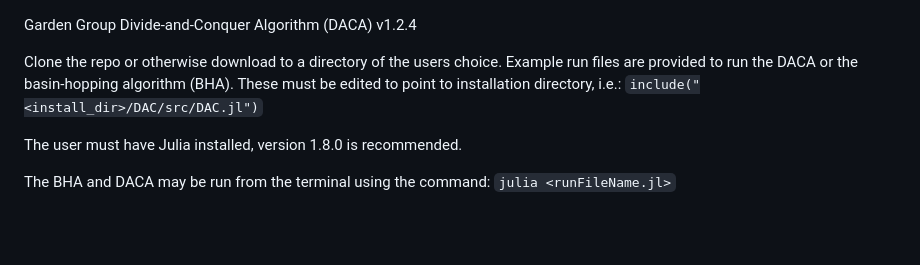
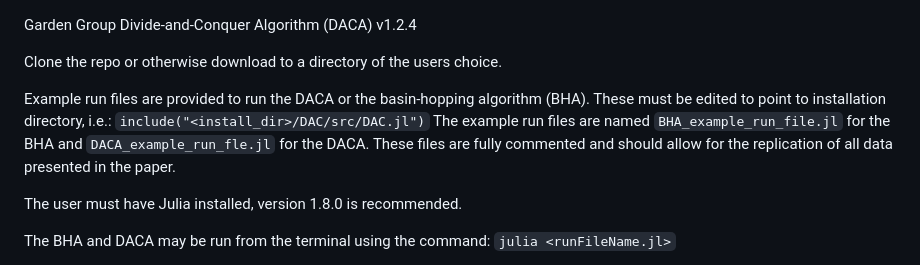
Before and after one commit to Smith-NB/GG-DAC, a Markdown page: README.md, the part around the change. Drawn GitHub-style; blank space fills up the shorter version.

```diff
--- a/README.md
+++ b/README.md
@@ -1,7 +1,10 @@
 Garden Group Divide-and-Conquer Algorithm (DACA) v1.2.4
 
 Clone the repo or otherwise download to a directory of the users choice.
+
+
 Example run files are provided to run the DACA or the basin-hopping algorithm (BHA). These must be edited to point to installation directory, i.e.: `include("<install_dir>/DAC/src/DAC.jl")`
+The example run files are named `BHA_example_run_file.jl` for the BHA and `DACA_example_run_fle.jl` for the DACA. These files are fully commented and should allow for the replication of all data presented in the paper.
 
 The user must have Julia installed, version 1.8.0 is recommended.
 
```
